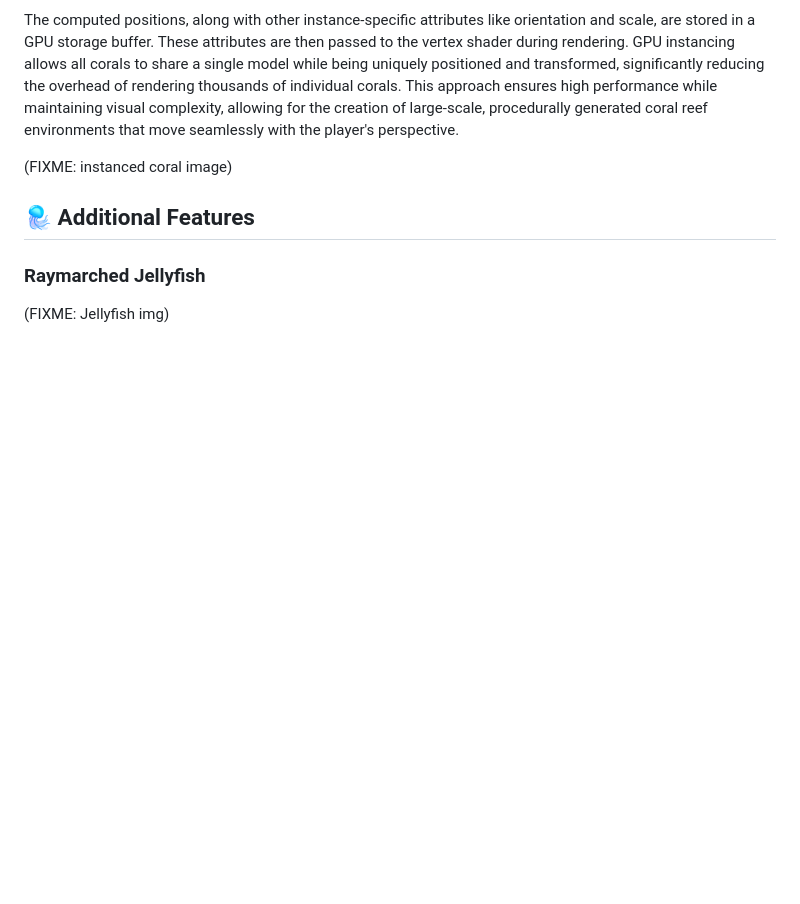
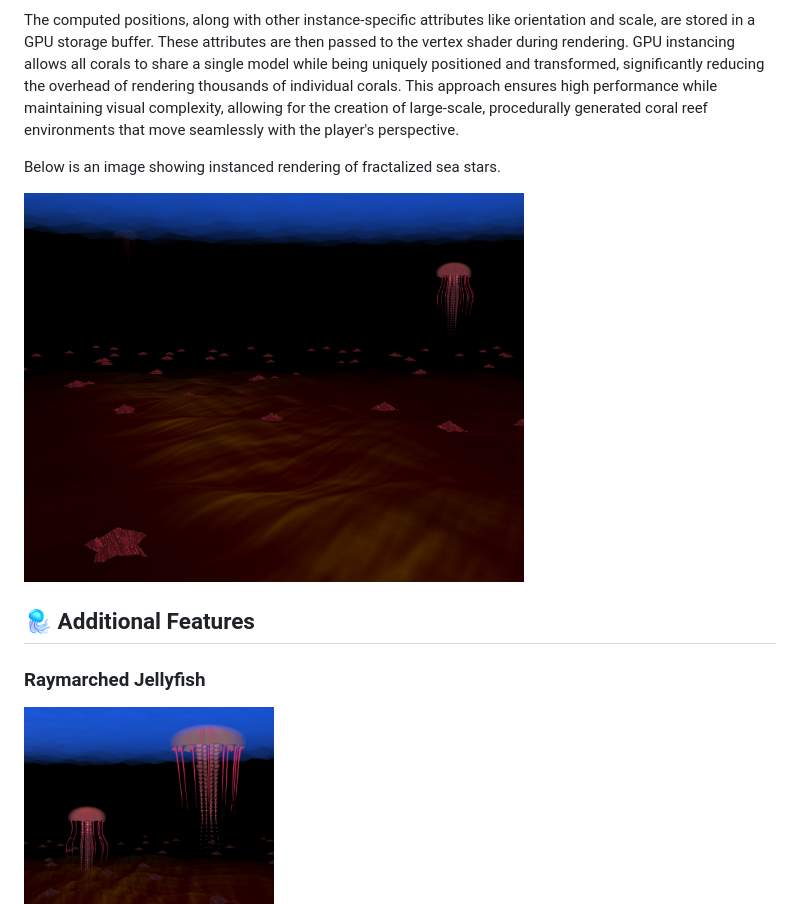
Before and after one commit to yuhanliu-tech/Fractal_Paint, a Markdown page: README.md, the part around one of its changes. Drawn GitHub-style; blank space fills up the shorter version.

```diff
--- a/README.md
+++ b/README.md
@@ -71,13 +69,15 @@ For added realism, a Perlin noise function is applied to each coral's position w
 
 The computed positions, along with other instance-specific attributes like orientation and scale, are stored in a GPU storage buffer. These attributes are then passed to the vertex shader during rendering. GPU instancing allows all corals to share a single model while being uniquely positioned and transformed, significantly reducing the overhead of rendering thousands of individual corals. This approach ensures high performance while maintaining visual complexity, allowing for the creation of large-scale, procedurally generated coral reef environments that move seamlessly with the player's perspective.
 
-(FIXME: instanced coral image)
+Below is an image showing instanced rendering of fractalized sea stars.
+
+<img src="img/starfish.png" width="500"/>
 
 ## 🪼 Additional Features
 
 ### Raymarched Jellyfish
 
-(FIXME: Jellyfish img)
+<img src="img/jellies.png" width="250"/>
 
 We created a fragment shader that utilizes ray marching to render jellyfish NPCs. The shader uses ray marching to traverse the underwater space, calculating distances to shapes defined by signed distance functions. Procedural noise functions drive animated effects like pulsation, creating a sense of movement. Volumetric techniques simulate translucent effects, creating the appearance of light scattering within the jellyfish, while custom lighting calculations enhance realism with reflections, refractions, and ambient light. The shader efficiently renders multiple jellyfish instances through spatial repetition functions and optimizes performance by skipping empty spaces during ray marching.
 
```
Also changed, not shown: other parts of README.md (+3 -5 lines).
